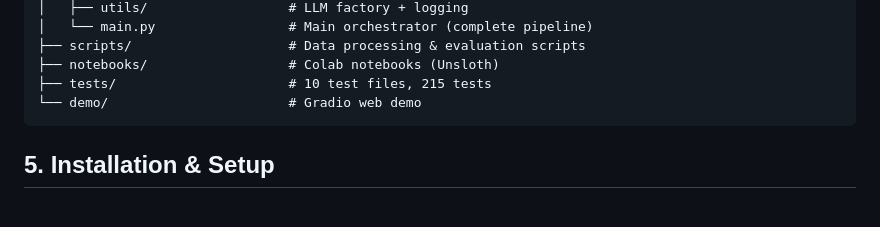
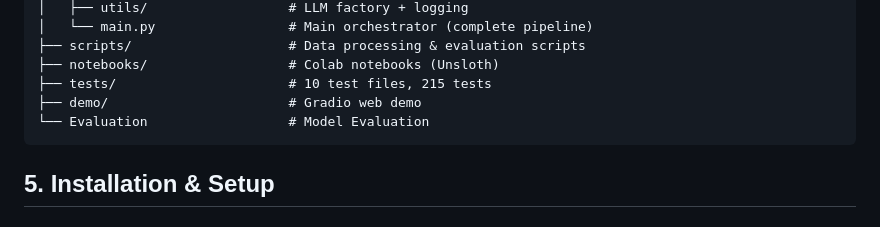
Before and after one commit to yuchangyuan1/6895_project, a Markdown page: README.md, the part around the change. Drawn GitHub-style.

Commit message:
Update README with project details and structure

````diff
--- a/README.md
+++ b/README.md
@@ -97,7 +97,8 @@ psychologist-agent/
 ├── scripts/                    # Data processing & evaluation scripts
 ├── notebooks/                  # Colab notebooks (Unsloth)
 ├── tests/                      # 10 test files, 215 tests
-└── demo/                       # Gradio web demo
+├── demo/                       # Gradio web demo
+└── Evaluation                  # Model Evaluation
 ```
 
 ## 5. Installation & Setup
````
